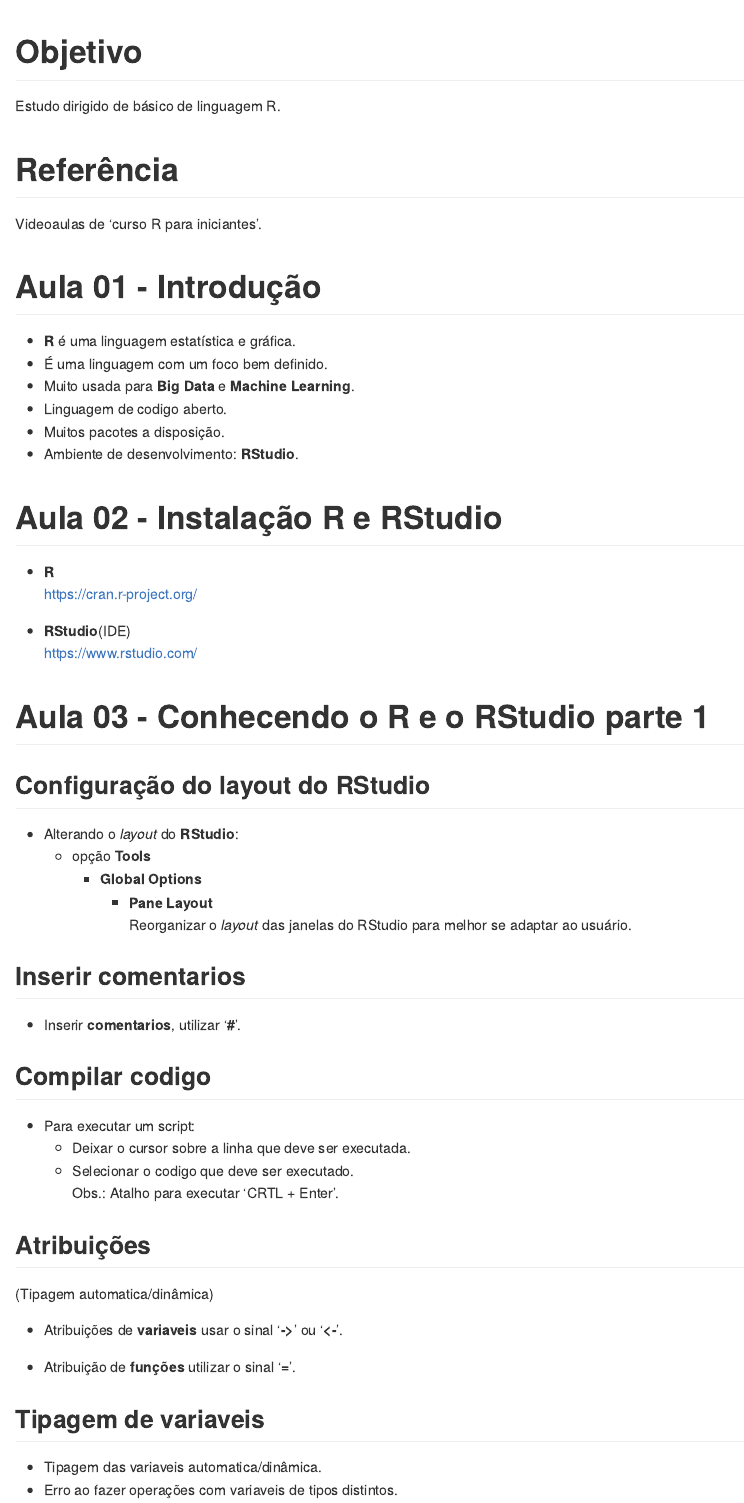
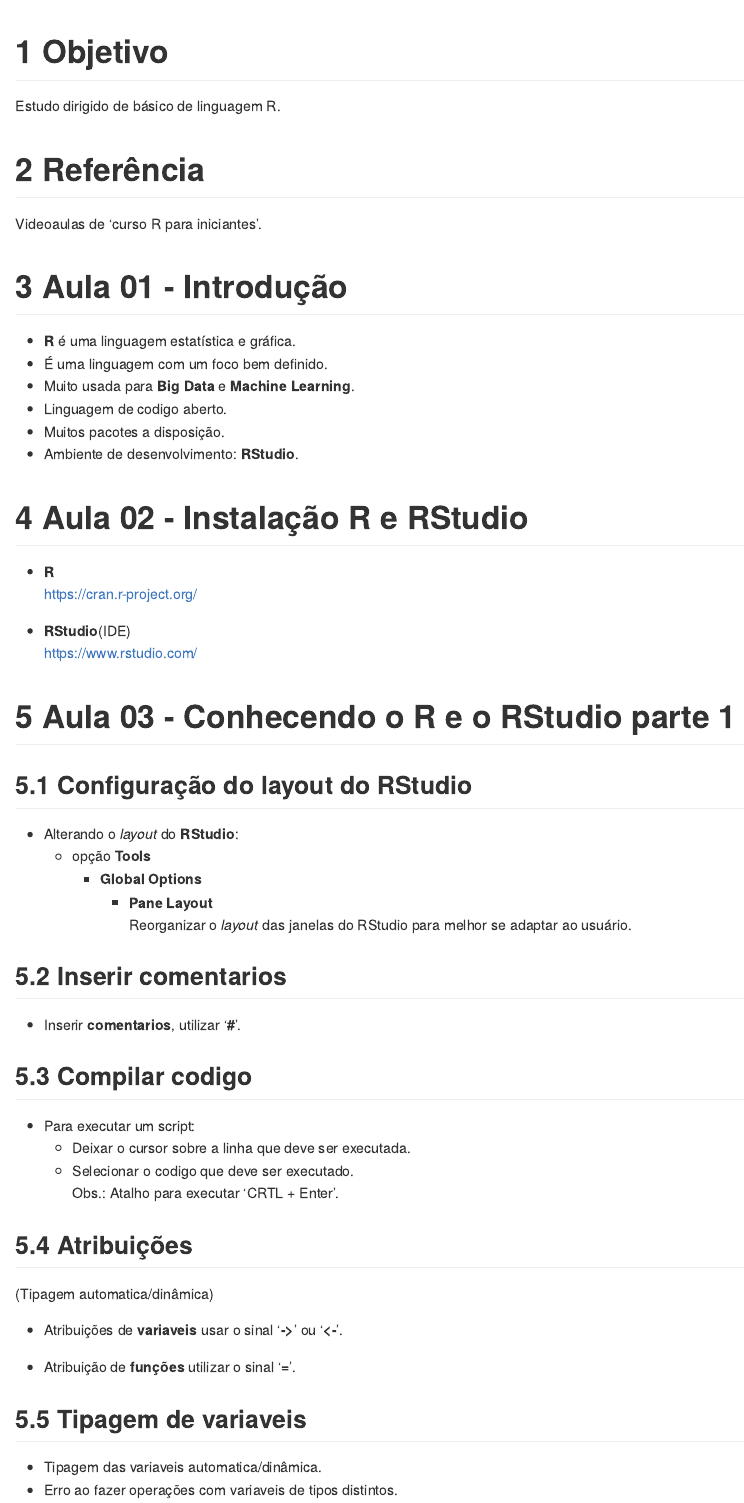
Before and after one commit to seperool/basic_study_of_R, an R Markdown document (Readme.rmd): the page in a window 1100 px wide, from its top. The pictures show the output file Readme.md that the author committed with the source, drawn offline in the style of GitHub.

Commit message:
atualização 19/5/22 - sumario

```diff
--- a/Readme.rmd
+++ b/Readme.rmd
@@ -3,14 +3,21 @@ title: "Readme.rmd"
 author: "Sergio Pedro R Oliveira"
 date: "`r Sys.Date()`"
 output:
-  pdf_document: default
-  github_document: default
+  pdf_document:
+    number_sections: true
+    toc: TRUE
+  github_document:
+  odt_document:
+    number_sections: true
+  word_document:
+    toc: TRUE
+    number_sections: true
   html_document:
+    number_sections: true
     df_print: paged
   md_document:
+    number_sections: true
     variant: markdown_github
-  odt_document: default
-  word_document: default
 ---
 
 # Objetivo
```
Also changed, not shown: Readme.md, Readme.pdf, Readme.rmd (8 more changed lines), 2 other files.
